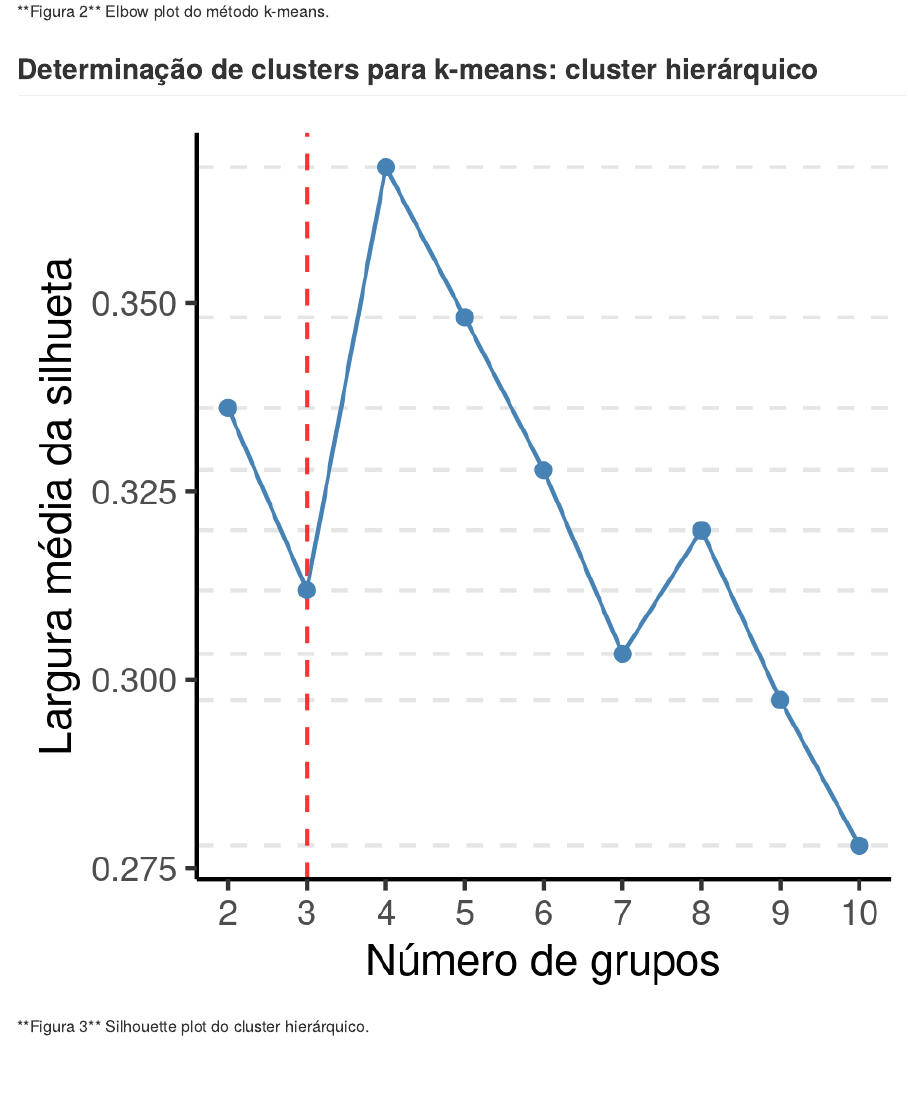
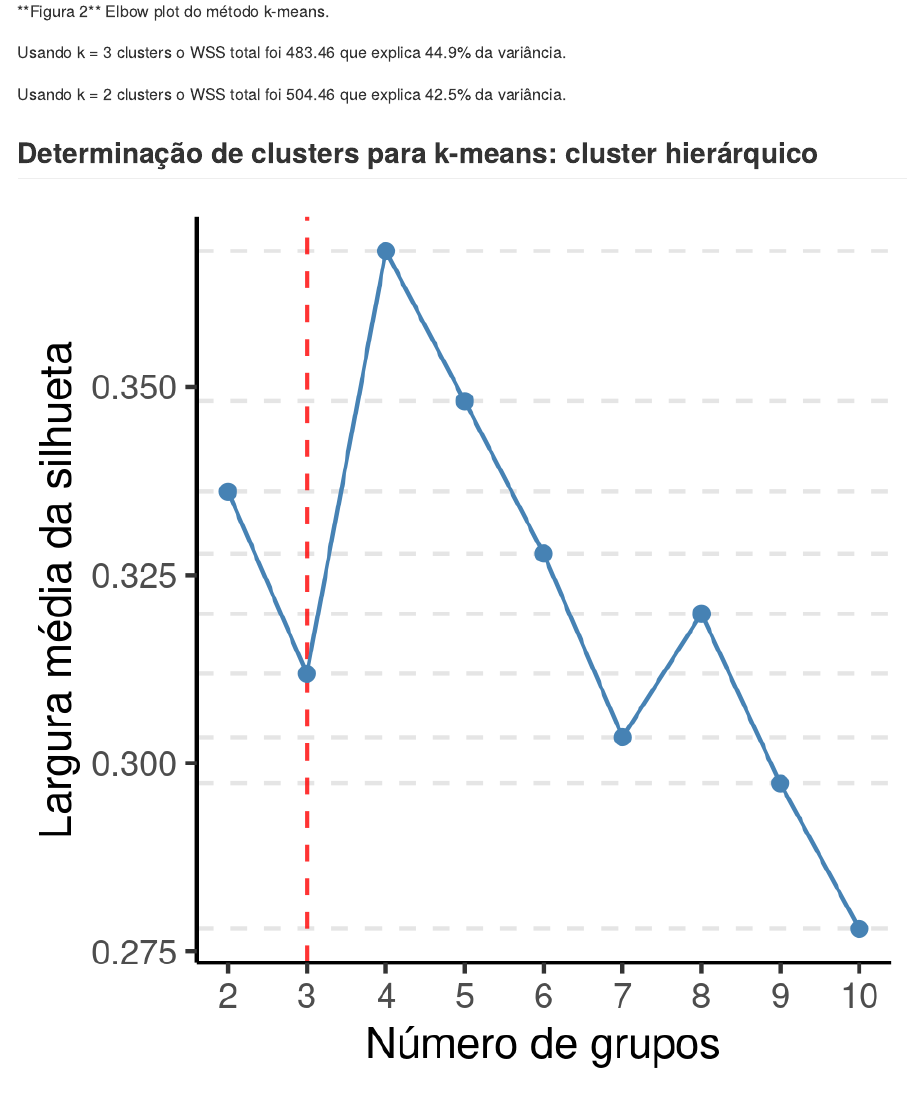
Before and after one commit to philsf-biostat/SAR-2021-011-JG, an R Markdown document (report/SAR-2021-011-JG-v01.Rmd): the page in a window 1100 px wide, from 5270 px down. The pictures show the output file report/SAR-2021-011-JG-v01.md that the author committed with the source, drawn offline in the style of GitHub.

Commit message:
resultados k-means no report

````diff
--- a/report/SAR-2021-011-JG-v01.Rmd
+++ b/report/SAR-2021-011-JG-v01.Rmd
@@ -183,6 +183,11 @@ knitr::include_graphics("../figures/receita_total.png", error = FALSE)
 knitr::include_graphics("../figures/elbow.png", error = FALSE)
 ```
 
+
+Usando k = 3 clusters o WSS total foi `r format.float(km3$tot.withinss)` que explica `r format.pct(pct.km3)` da variância.
+
+Usando k = 2 clusters o WSS total foi `r format.float(km2$tot.withinss)` que explica `r format.pct(pct.km2)` da variância.
+
 ## Determinação de clusters para k-means: cluster hierárquico
 
 ```{r fig3, fig.cap="**Figura 3** Silhouette plot do cluster hierárquico."}
````
Also changed, not shown: report/SAR-2021-011-JG-v01.md, report/SAR-2021-011-JG-v01.Rmd (4 more changed lines).
